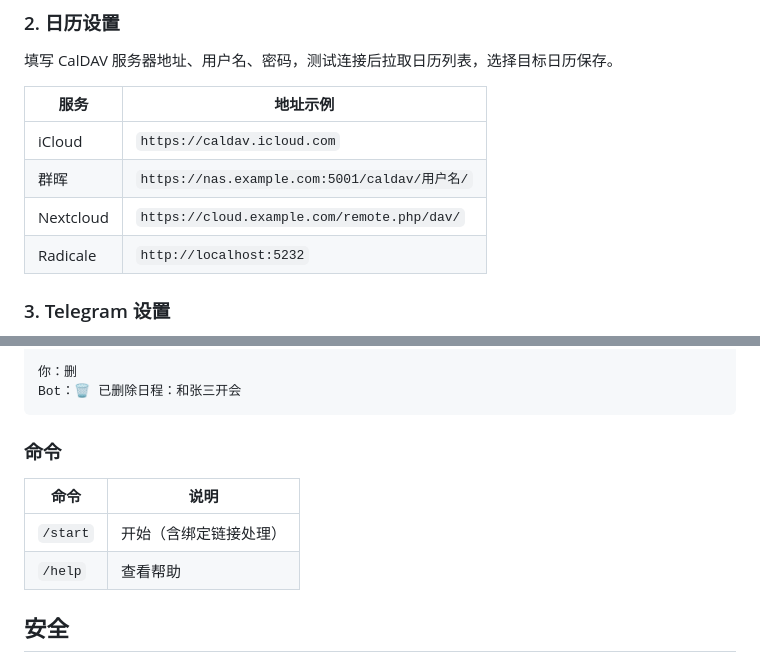
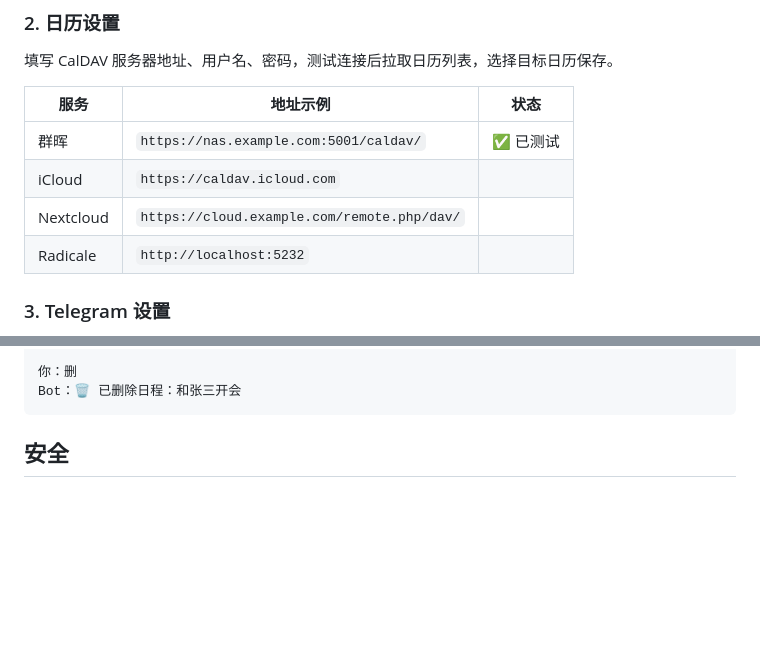
Before and after one commit to j2st1n/ai-calendar-assistant, a Markdown page: README.md, 2 parts joined by grey strips. Rendered like a GitHub page; blank space fills up the shorter version.

Commit message:
docs: update readme version badge and caldav table

````diff
--- a/README.md
+++ b/README.md
@@ -61,12 +59,12 @@ Please change this password in System Settings.
 
 填写 CalDAV 服务器地址、用户名、密码，测试连接后拉取日历列表，选择目标日历保存。
 
-| 服务 | 地址示例 |
-|---|---|
-| iCloud | `https://caldav.icloud.com` |
-| 群晖 | `https://nas.example.com:5001/caldav/用户名/` |
-| Nextcloud | `https://cloud.example.com/remote.php/dav/` |
-| Radicale | `http://localhost:5232` |
+| 服务 | 地址示例 | 状态 |
+|---|---|---|
+| 群晖 | `https://nas.example.com:5001/caldav/` | ✅ 已测试 |
+| iCloud | `https://caldav.icloud.com` | |
+| Nextcloud | `https://cloud.example.com/remote.php/dav/` | |
+| Radicale | `http://localhost:5232` | |
 
 ### 3. Telegram 设置
 
@@ -91,13 +89,6 @@ Bot：✅ 日程已更新！
 你：删
 Bot：🗑️ 已删除日程：和张三开会
 ```
-
-### 命令
-
-| 命令 | 说明 |
-|---|---|
-| `/start` | 开始（含绑定链接处理） |
-| `/help` | 查看帮助 |
 
 ## 安全
 
````
Also changed, not shown: other parts of README.md (+2 -4 lines).
